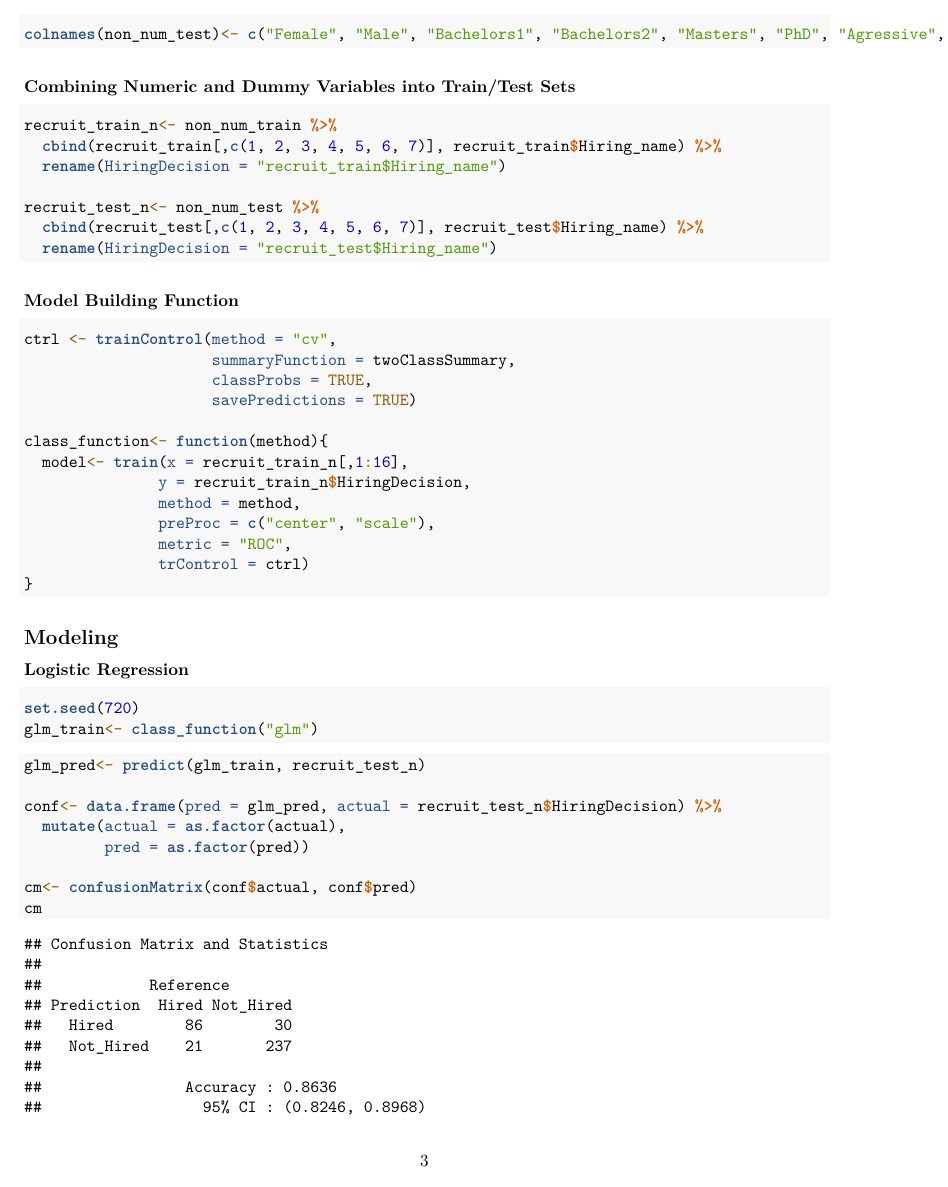
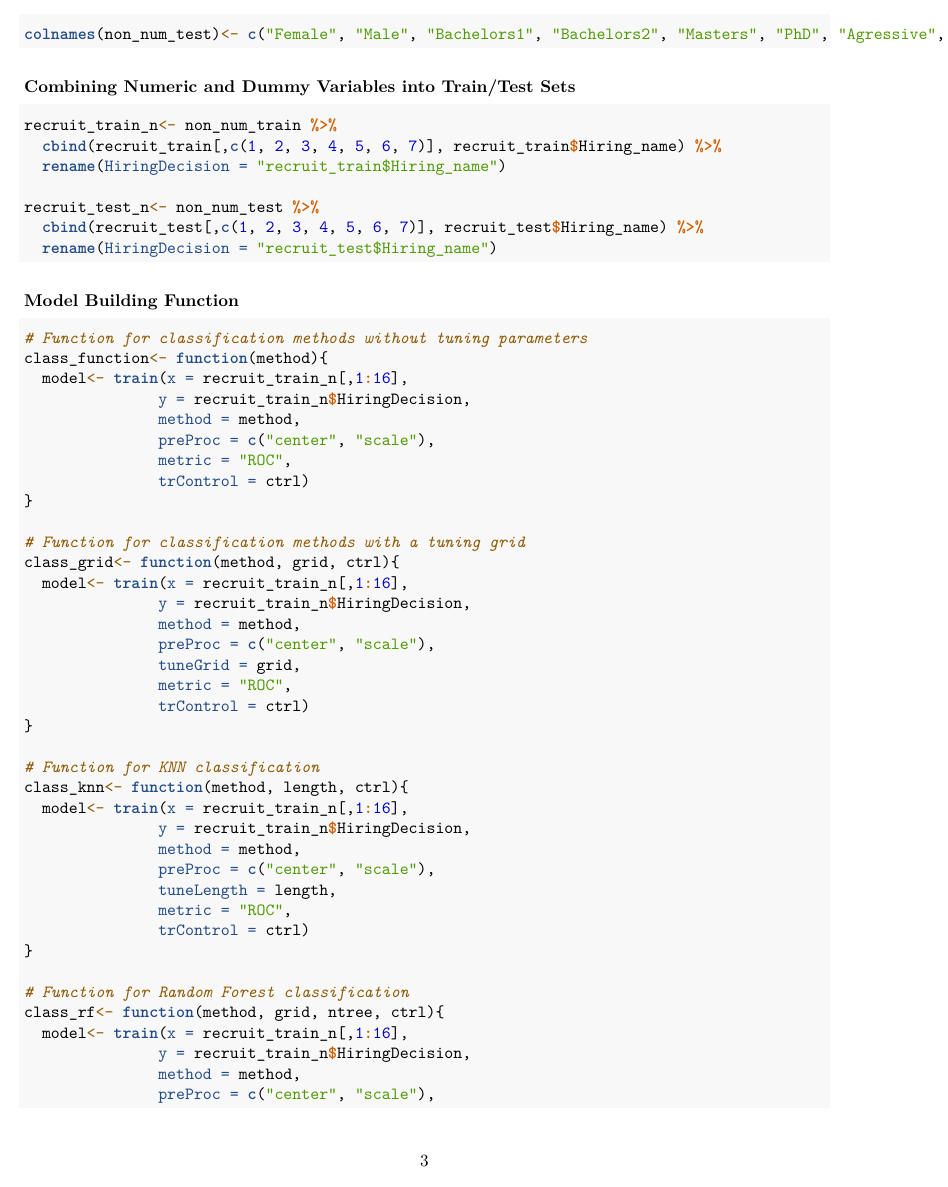
Before and after one commit to mchang674/502_project, an R Markdown document (CV_Modeling.Rmd): page 3 of 27 before the commit and page 3 of 67 after it. Rendered offline with R 4.5, knitr and Pandoc, then LaTeX, with nearby package versions; some code elsewhere in the file could not run offline.

Commit message:
Added hyperparameter tuning

````diff
--- a/CV_Modeling.Rmd
+++ b/CV_Modeling.Rmd
@@ -93,11 +93,7 @@ recruit_test_n<- non_num_test %>%
 ### Model Building Function
 
 ```{r}
-ctrl <- trainControl(method = "cv",
-                     summaryFunction = twoClassSummary,
-                     classProbs = TRUE,
-                     savePredictions = TRUE)
-
+# Function for classification methods without tuning parameters
 class_function<- function(method){
   model<- train(x = recruit_train_n[,1:16],
                y = recruit_train_n$HiringDecision,
@@ -106,3 +102,32 @@ class_function<- function(method){
                metric = "ROC",
                trControl = ctrl)
 }
+
+# Function for classification methods with a tuning grid
+class_grid<- function(method, grid, ctrl){
+  model<- train(x = recruit_train_n[,1:16],
+               y = recruit_train_n$HiringDecision,
+               method = method,
+               preProc = c("center", "scale"),
+               tuneGrid = grid,
+               metric = "ROC",
+               trControl = ctrl)
+}
+
+# Function for KNN classification
+class_knn<- function(method, length, ctrl){
+  model<- train(x = recruit_train_n[,1:16],
+               y = recruit_train_n$HiringDecision,
+               method = method,
+               preProc = c("center", "scale"),
+               tuneLength = length,
+               metric = "ROC",
+               trControl = ctrl)
+}
+
+# Function for Random Forest classification
+class_rf<- function(method, grid, ntree, ctrl){
+  model<- train(x = recruit_train_n[,1:16],
+               y = recruit_train_n$HiringDecision,
+               method = method,
+               preProc = c("center", "scale"),
````
Also changed, not shown: CV_Modeling.Rmd (23 more changed lines).
